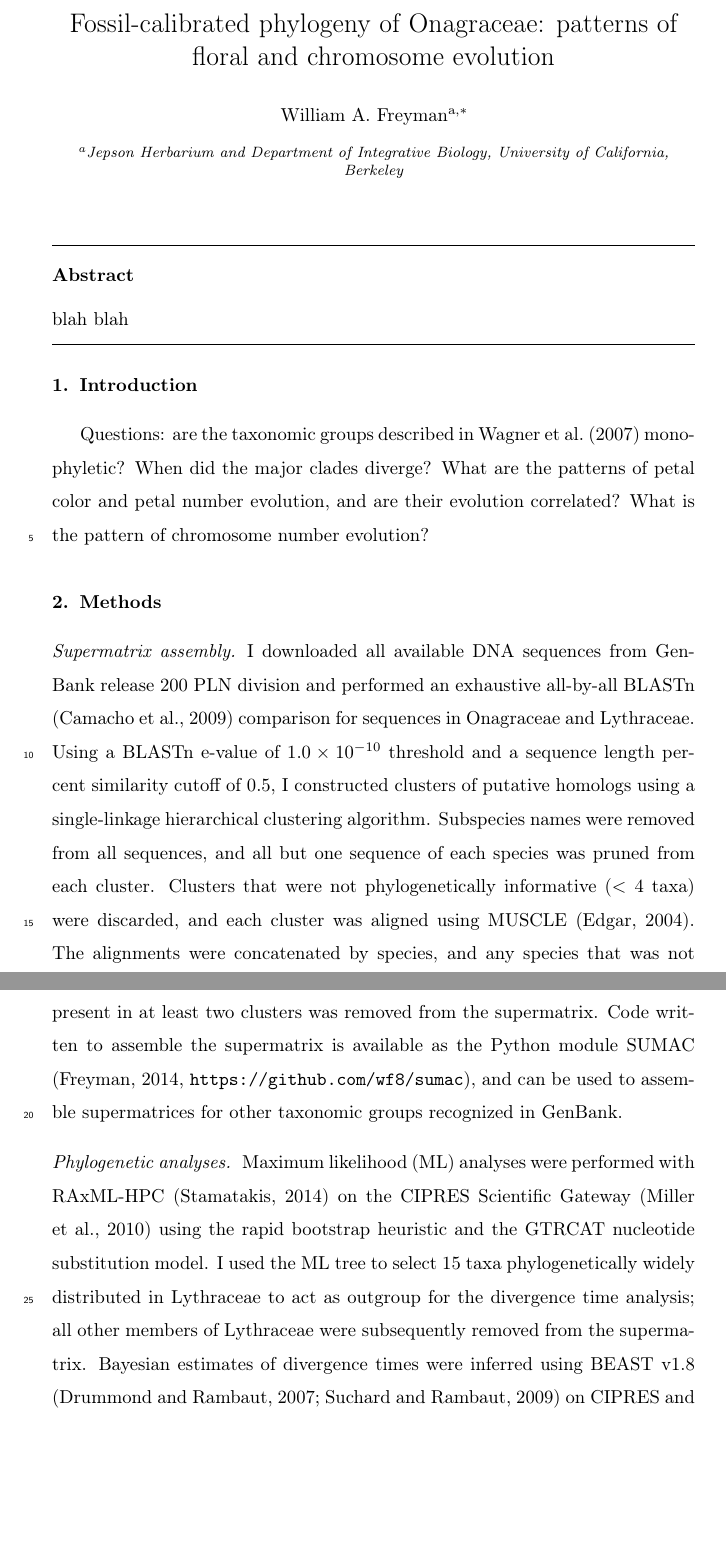
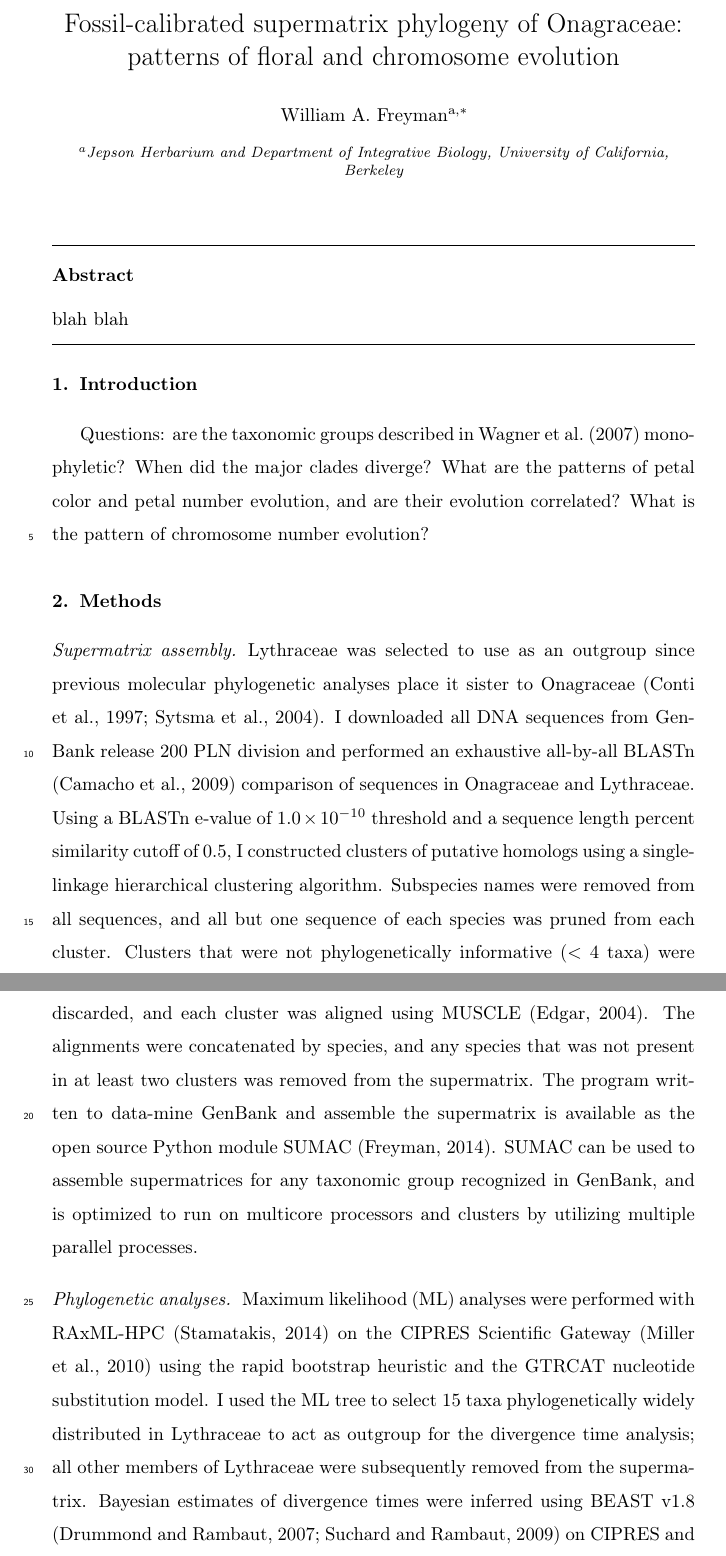
Before and after one commit to wf8/onagrad, a LaTeX paper (manuscript.tex): two parts of pages 1 and 2 of 8 before the commit and two parts of pages 1 and 2 of 9 after it, joined at a grey line, cut so that both start at the same text, the shorter picture padded with empty space. Compiled offline with pdfLaTeX.

Commit message:
revised methods

```diff
--- a/manuscript.tex
+++ b/manuscript.tex
@@ -28,7 +28,7 @@
 
 \begin{frontmatter}
 
-\title{Fossil-calibrated phylogeny of Onagraceae: patterns of floral and chromosome evolution}
+\title{Fossil-calibrated supermatrix phylogeny of Onagraceae: patterns of floral and chromosome evolution}
 
 \author[berk]{William A. Freyman\corref{cor1}}
 \ead{freyman@berkeley.edu}
@@ -62,8 +62,10 @@ What is the pattern of chromosome number evolution?
 
 \paragraph{Supermatrix assembly}
 
-I downloaded all available DNA sequences from GenBank release 200 PLN division and
-performed an exhaustive all-by-all BLASTn \citep{blast} comparison for sequences in Onagraceae
+Lythraceae was selected to use as an outgroup since previous molecular phylogenetic analyses
+place it sister to Onagraceae \citep{conti1997, Sytsma2004}.
+I downloaded all DNA sequences from GenBank release 200 PLN division and
+performed an exhaustive all-by-all BLASTn \citep{blast} comparison of sequences in Onagraceae
 and Lythraceae.
 Using a BLASTn e-value of $1.0 \times 10^{-10}$ threshold and a sequence length
 percent similarity cutoff of 0.5,
@@ -73,9 +75,12 @@ Clusters that were not phylogenetically informative ($< 4$ taxa) were discarded,
 and each cluster was aligned using MUSCLE \citep{edgar2004muscle}.
 The alignments were concatenated by species, and any species that was not present in at least
 two clusters was removed from the supermatrix.
-Code written to assemble the supermatrix is available as the Python module
-SUMAC \citep[\url{https://github.com/wf8/sumac}]{sumac}, and can be used to assemble
-supermatrices for other taxonomic groups recognized in GenBank.
+The program written to data-mine GenBank and assemble the supermatrix
+is available as the open source Python module
+SUMAC \citep{sumac}.
+SUMAC can be used to assemble
+supermatrices for any taxonomic group recognized in GenBank,
+and is optimized to run on multicore processors and clusters by utilizing multiple parallel processes.
 
 
 
```
Also changed, not shown: manuscriptbib.bib (+26 -6 lines), manuscript.bbl, manuscript.pdf, 3 other files.
